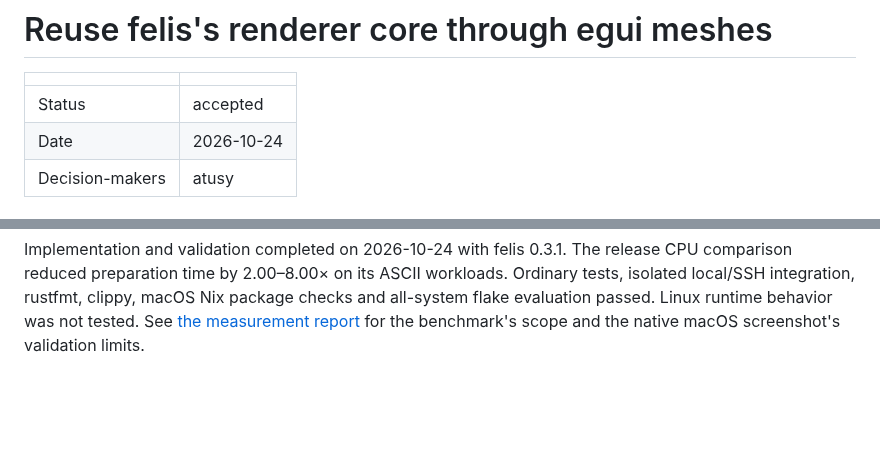
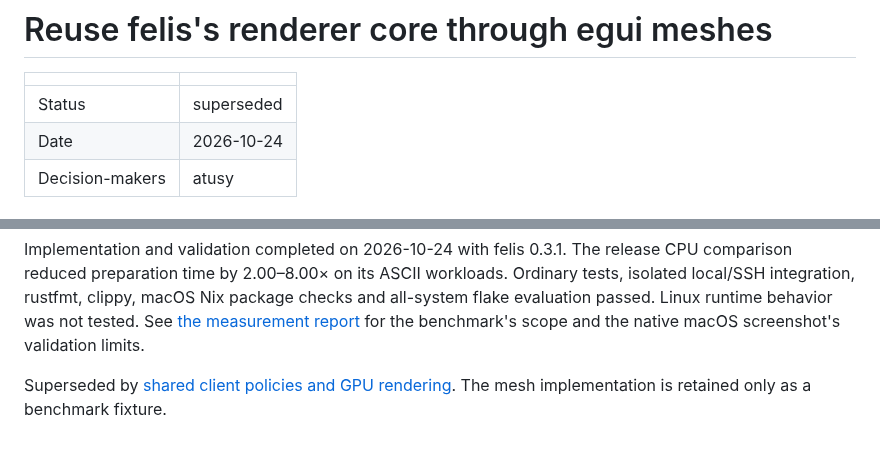
Before and after one commit to atusy/nekomata, a Markdown page: docs/ADR/_20261024-120000-reuse-felis-render-core.md, 2 parts joined by grey strips. GitHub-like rendering; blank space fills up the shorter version.

```diff
--- a/docs/ADR/20261024-120000-reuse-felis-render-core.md
+++ b/docs/ADR/_20261024-120000-reuse-felis-render-core.md
@@ -2,7 +2,7 @@
 
 | | |
 | --- | --- |
-| Status | accepted |
+| Status | superseded |
 | Date | 2026-10-24 |
 | Decision-makers | atusy |
 
@@ -71,3 +71,6 @@ ASCII workloads. Ordinary tests, isolated local/SSH integration, rustfmt,
 clippy, macOS Nix package checks and all-system flake evaluation passed.
 Linux runtime behavior was not tested. See [the measurement report](../rendering-performance.md)
 for the benchmark's scope and the native macOS screenshot's validation limits.
+
+Superseded by [shared client policies and GPU rendering](20261024-180000-share-felis-client-and-gpu.md).
+The mesh implementation is retained only as a benchmark fixture.
```
Also changed, not shown: README.md (+4 -2 lines), docs/ADR/20261024-180000-share-felis-client-and-gpu.md (added, +67 -0 lines), docs/felis-rendering-reuse-audit.md (added, +63 -0 lines), docs/rendering-performance.md (+21 -9 lines), docs/vitro-rendering-validation.md (added, +92 -0 lines), scripts/vitro/README.md (added, +68 -0 lines), docs/images/vitro-palette-override.png (added), docs/images/vitro-shared-renderer.png (added), 5 other files.
